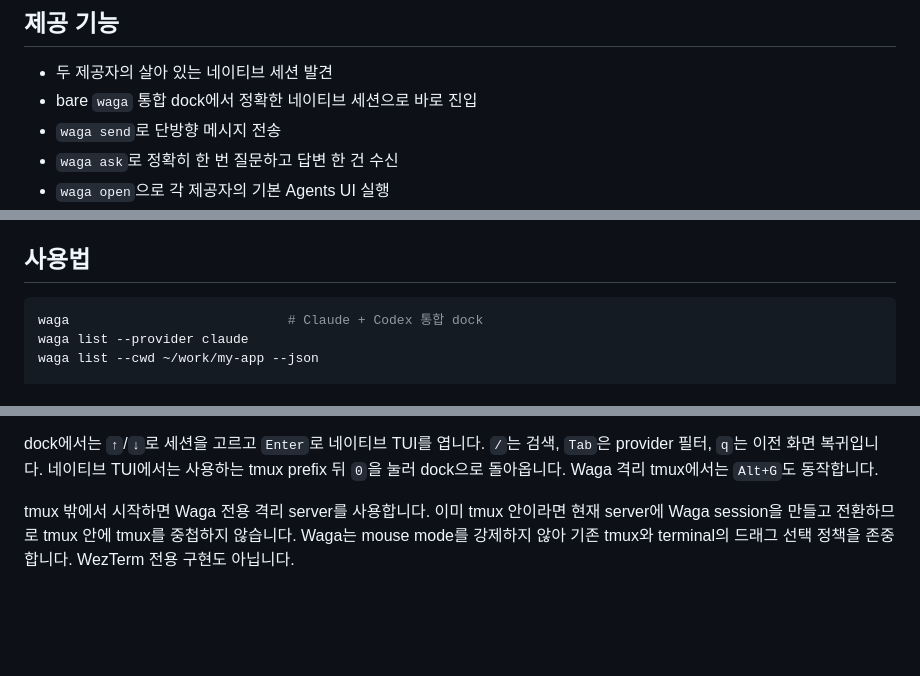
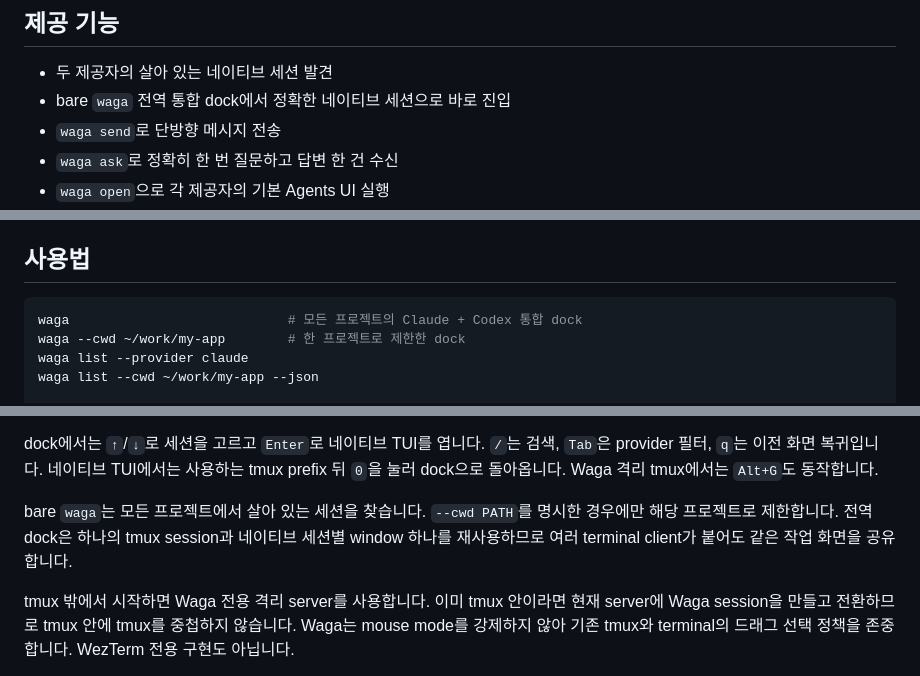
Before and after one commit to dkwlsdl3/wattari-gattari, a Markdown page: README.ko.md, 3 parts joined by grey strips. Rendered like a GitHub page; blank space fills up the shorter version.

Commit message:
[DOCS] document the global session dock

````diff
--- a/README.ko.md
+++ b/README.ko.md
@@ -16,7 +16,7 @@ session dock만 제공하고, 세션을 열면 terminal을 각 provider의 네
 ## 제공 기능
 
 - 두 제공자의 살아 있는 네이티브 세션 발견
-- bare `waga` 통합 dock에서 정확한 네이티브 세션으로 바로 진입
+- bare `waga` 전역 통합 dock에서 정확한 네이티브 세션으로 바로 진입
 - `waga send`로 단방향 메시지 전송
 - `waga ask`로 정확히 한 번 질문하고 답변 한 건 수신
 - `waga open`으로 각 제공자의 기본 Agents UI 실행
@@ -54,7 +54,8 @@ waga doctor
 ## 사용법
 
 ```bash
-waga                            # Claude + Codex 통합 dock
+waga                            # 모든 프로젝트의 Claude + Codex 통합 dock
+waga --cwd ~/work/my-app        # 한 프로젝트로 제한한 dock
 waga list --provider claude
 waga list --cwd ~/work/my-app --json
 
@@ -73,6 +74,10 @@ waga doctor
 dock에서는 `↑`/`↓`로 세션을 고르고 `Enter`로 네이티브 TUI를 엽니다. `/`는 검색,
 `Tab`은 provider 필터, `q`는 이전 화면 복귀입니다. 네이티브 TUI에서는 사용하는 tmux
 prefix 뒤 `0`을 눌러 dock으로 돌아옵니다. Waga 격리 tmux에서는 `Alt+G`도 동작합니다.
+
+bare `waga`는 모든 프로젝트에서 살아 있는 세션을 찾습니다. `--cwd PATH`를 명시한 경우에만
+해당 프로젝트로 제한합니다. 전역 dock은 하나의 tmux session과 네이티브 세션별 window
+하나를 재사용하므로 여러 terminal client가 붙어도 같은 작업 화면을 공유합니다.
 
 tmux 밖에서 시작하면 Waga 전용 격리 server를 사용합니다. 이미 tmux 안이라면 현재
 server에 Waga session을 만들고 전환하므로 tmux 안에 tmux를 중첩하지 않습니다. Waga는
````
Also changed, not shown: README.md (+7 -2 lines), docs/adr/0004-tmux-native-session-dock.md (+10 -6 lines).
